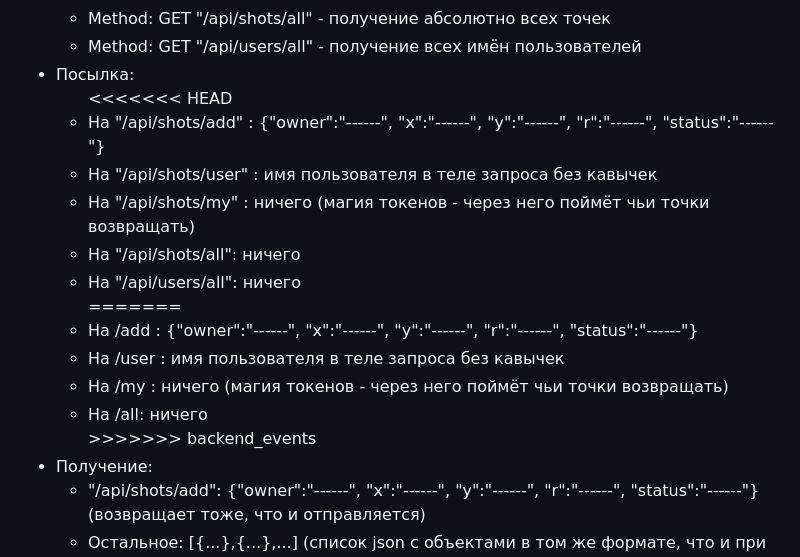
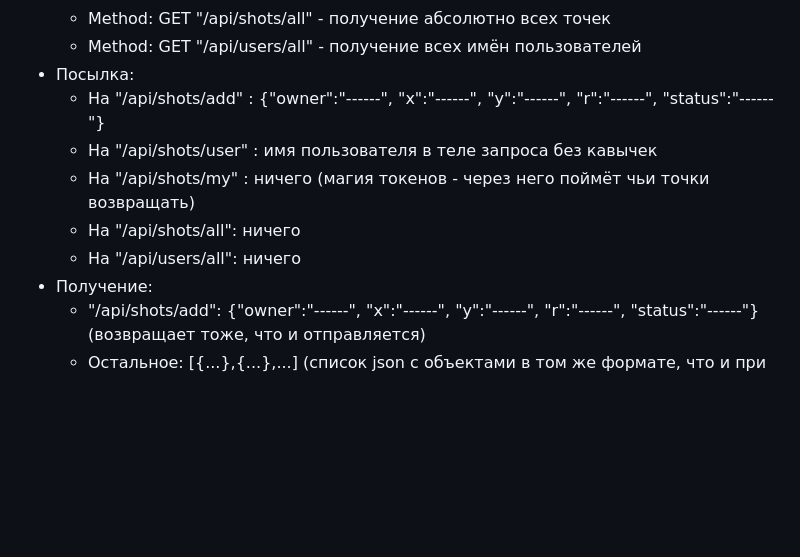
Before and after one commit to bakalover/spring-react-redux-app, a Markdown page: README.md, the part around the change. Rendered like a GitHub page; blank space fills up the shorter version.

```diff
--- a/README.md
+++ b/README.md
@@ -48,18 +48,11 @@ Backend:<br><br>
   <li>
     Посылка:
     <ul>
-<<<<<<< HEAD
       <li> На "/api/shots/add" : {"owner":"------", "x":"------", "y":"------", "r":"------", "status":"------"}</li>
       <li> На "/api/shots/user" : имя пользователя в теле запроса без кавычек</li>
       <li> На "/api/shots/my" : ничего (магия токенов - через него поймёт чьи точки возвращать)</li>
       <li> На "/api/shots/all": ничего </li>
       <li> На "/api/users/all": ничего </li>
-=======
-      <li> На /add : {"owner":"------", "x":"------", "y":"------", "r":"------", "status":"------"}</li>
-      <li> На /user : имя пользователя в теле запроса без кавычек</li>
-      <li> На /my : ничего (магия токенов - через него поймёт чьи точки возвращать)</li>
-      <li> На /all: ничего </li>
->>>>>>> backend_events
     </ul>
    </li>
    <li>
```
